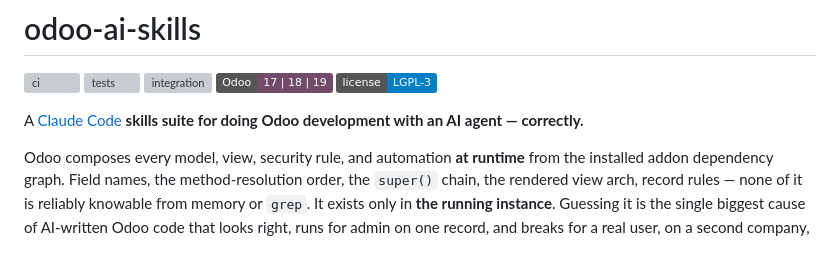
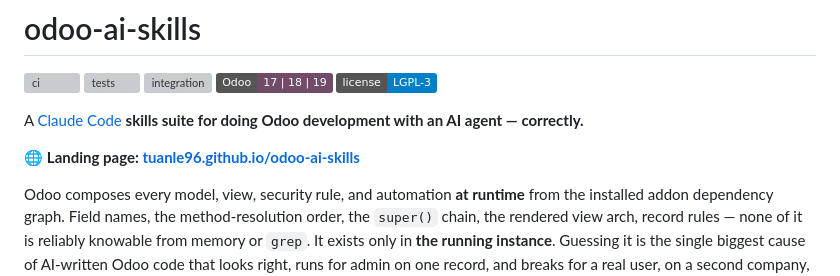
Before and after one commit to tuanle96/odoo-ai-skills, a Markdown page: README.md, the part around the change. GitHub-like rendering; badges without logos; blank space fills up the shorter version; grey boxes are pictures that could not be loaded.

Commit message:
docs(readme): link the landing page

```diff
--- a/README.md
+++ b/README.md
@@ -7,6 +7,9 @@
 [![license: LGPL-3](https://img.shields.io/badge/license-LGPL--3-blue)](#license)
 
 A [Claude Code](https://docs.claude.com/en/docs/claude-code) **skills suite for doing Odoo development with an AI agent — correctly.**
+
+🌐 **Landing page: [tuanle96.github.io/odoo-ai-skills](https://tuanle96.github.io/odoo-ai-skills/)**
+
 
 Odoo composes every model, view, security rule, and automation **at runtime** from the installed addon dependency graph. Field names, the method-resolution order, the `super()` chain, the rendered view arch, record rules — none of it is reliably knowable from memory or `grep`. It exists only in **the running instance**. Guessing it is the single biggest cause of AI-written Odoo code that looks right, runs for admin on one record, and breaks for a real user, on a second company, in a batch, or on the next upgrade.
 
```
